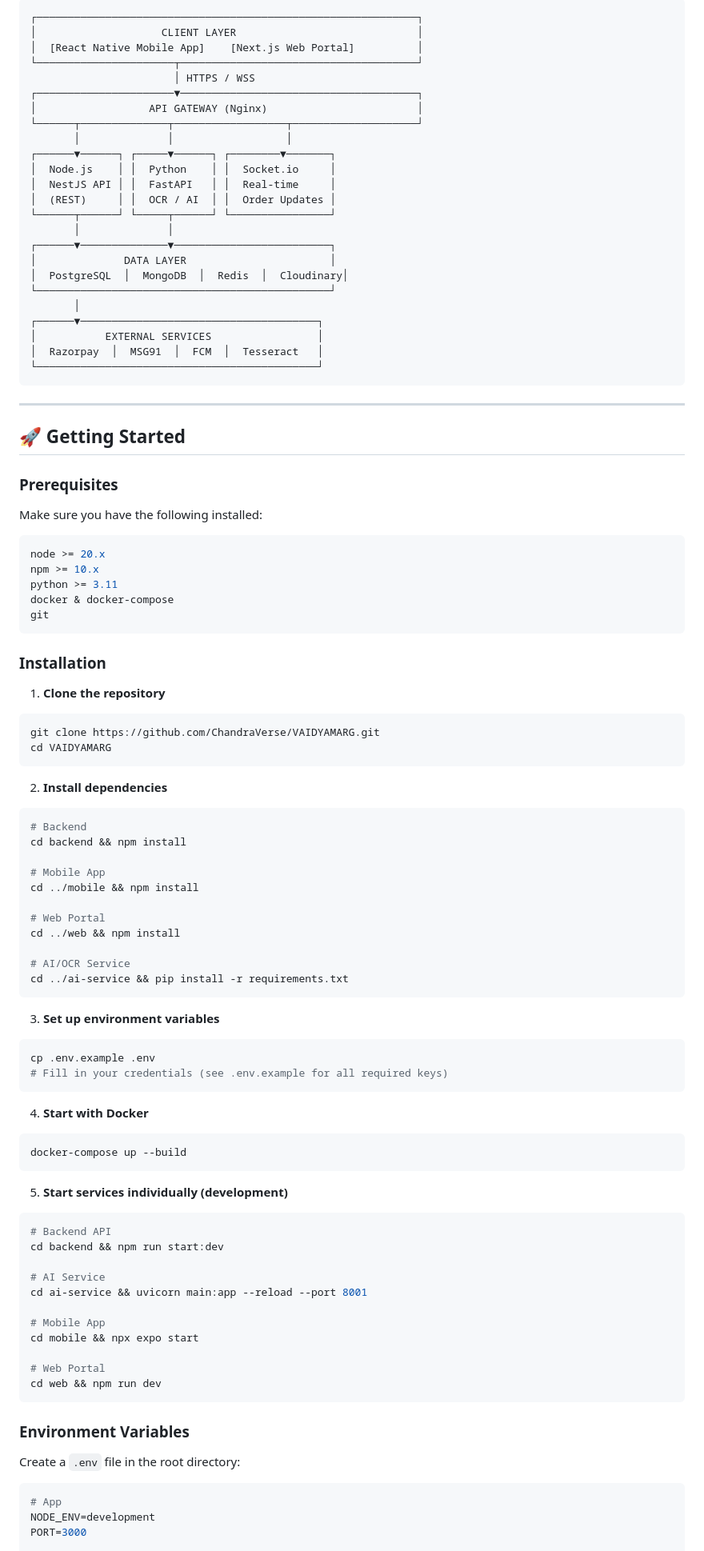
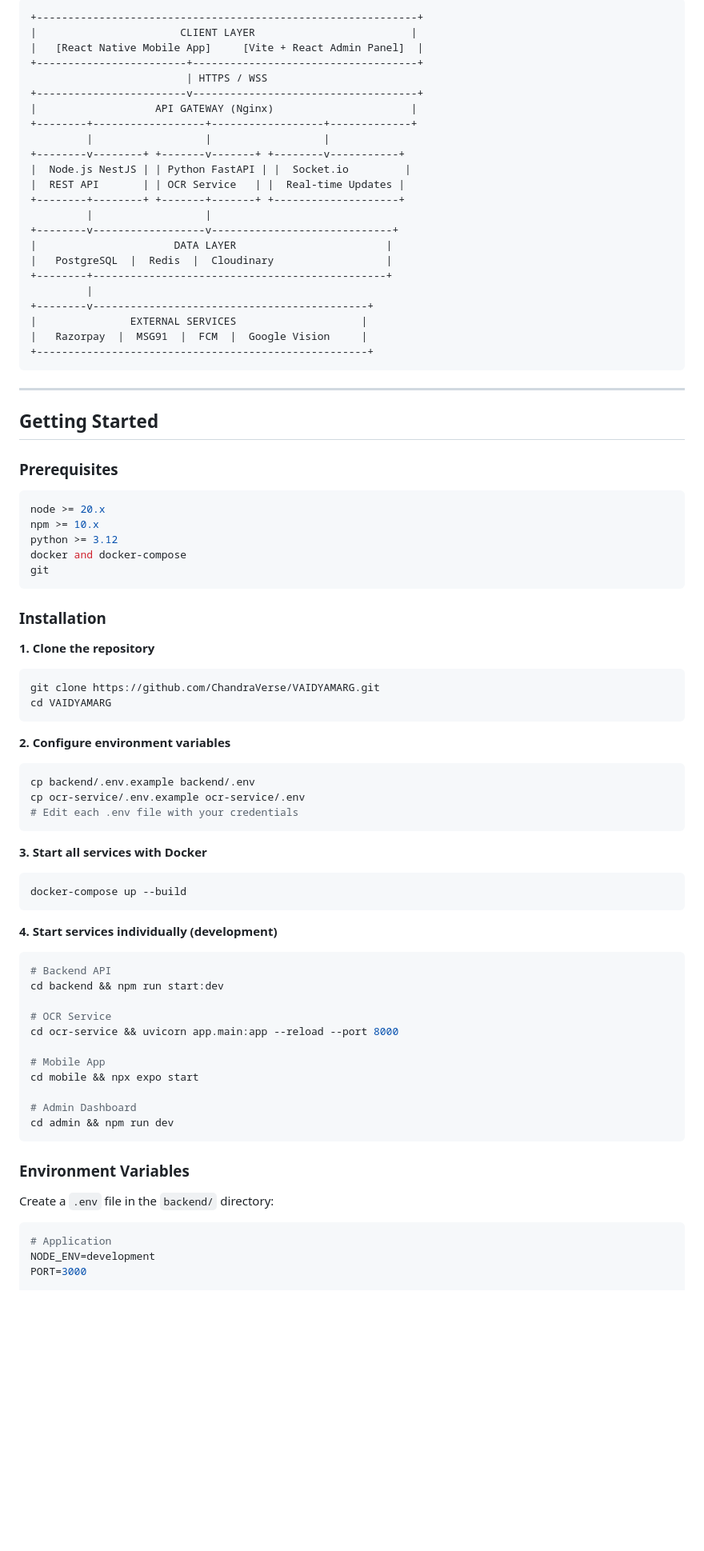
Before and after one commit to ChandraVerse/VAIDYAMARG, a Markdown page: README.md, the part around one of its changes. Shown at 80% size. Rendered like a GitHub page; blank space fills up the shorter version.

````diff
--- a/README.md
+++ b/README.md
@@ -178,102 +178,89 @@ VaidyaMarg provides a **3-step solution**:
 
 ```
-┌─────────────────────────────────────────────────────────────┐
-│                    CLIENT LAYER                             │
-│  [React Native Mobile App]    [Next.js Web Portal]          │
-└──────────────────────┬──────────────────────────────────────┘
-                       │ HTTPS / WSS
-┌──────────────────────▼──────────────────────────────────────┐
-│                  API GATEWAY (Nginx)                        │
-└──────┬──────────────┬──────────────────┬────────────────────┘
-       │              │                  │
-┌──────▼──────┐ ┌─────▼──────┐ ┌────────▼───────┐
-│  Node.js    │ │  Python    │ │  Socket.io     │
-│  NestJS API │ │  FastAPI   │ │  Real-time     │
-│  (REST)     │ │  OCR / AI  │ │  Order Updates │
-└──────┬──────┘ └─────┬──────┘ └────────────────┘
-       │              │
-┌──────▼──────────────▼─────────────────────────┐
-│              DATA LAYER                       │
-│  PostgreSQL  │  MongoDB  │  Redis  │  Cloudinary│
-└───────────────────────────────────────────────┘
-       │
-┌──────▼──────────────────────────────────────┐
-│           EXTERNAL SERVICES                 │
-│  Razorpay  │  MSG91  │  FCM  │  Tesseract   │
-└─────────────────────────────────────────────┘
++-------------------------------------------------------------+
+|                       CLIENT LAYER                         |
+|   [React Native Mobile App]     [Vite + React Admin Panel]  |
++------------------------+------------------------------------+
+                         | HTTPS / WSS
++------------------------v------------------------------------+
+|                   API GATEWAY (Nginx)                      |
++--------+------------------+------------------+-------------+
+         |                  |                  |
++--------v--------+ +-------v-------+ +--------v-----------+
+|  Node.js NestJS | | Python FastAPI | |  Socket.io         |
+|  REST API       | | OCR Service   | |  Real-time Updates |
++--------+--------+ +-------+-------+ +--------------------+
+         |                  |
++--------v------------------v-----------------------------+
+|                      DATA LAYER                        |
+|   PostgreSQL  |  Redis  |  Cloudinary                  |
++--------+-----------------------------------------------+
+         |
++--------v--------------------------------------------+
+|               EXTERNAL SERVICES                    |
+|   Razorpay  |  MSG91  |  FCM  |  Google Vision     |
++-----------------------------------------------------+
 ```
 
 ---
 
-## 🚀 Getting Started
+## Getting Started
 
 ### Prerequisites
-
-Make sure you have the following installed:
 
 ```bash
 node >= 20.x
 npm >= 10.x
-python >= 3.11
-docker & docker-compose
+python >= 3.12
+docker and docker-compose
 git
 ```
 
 ### Installation
 
-1. **Clone the repository**
+**1. Clone the repository**
+
 ```bash
 git clone https://github.com/ChandraVerse/VAIDYAMARG.git
 cd VAIDYAMARG
 ```
 
-2. **Install dependencies**
+**2. Configure environment variables**
+
 ```bash
-# Backend
-cd backend && npm install
-
-# Mobile App
-cd ../mobile && npm install
-
-# Web Portal
-cd ../web && npm install
-
-# AI/OCR Service
-cd ../ai-service && pip install -r requirements.txt
+cp backend/.env.example backend/.env
+cp ocr-service/.env.example ocr-service/.env
+# Edit each .env file with your credentials
 ```
 
-3. **Set up environment variables**
-```bash
-cp .env.example .env
-# Fill in your credentials (see .env.example for all required keys)
-```
+**3. Start all services with Docker**
 
-4. **Start with Docker**
 ```bash
 docker-compose up --build
 ```
 
-5. **Start services individually (development)**
+**4. Start services individually (development)**
+
 ```bash
 # Backend API
 cd backend && npm run start:dev
 
-# AI Service
-cd ai-service && uvicorn main:app --reload --port 8001
+# OCR Service
+cd ocr-service && uvicorn app.main:app --reload --port 8000
 
 # Mobile App
 cd mobile && npx expo start
 
-# Web Portal
-cd web && npm run dev
+# Admin Dashboard
+cd admin && npm run dev
 ```
 
 ### Environment Variables
 
-Create a `.env` file in the root directory:
+Create a `.env` file in the `backend/` directory:
 
 ```env
-# App
+# Application
 NODE_ENV=development
 PORT=3000
 
````
Also changed, not shown: other parts of README.md (+238 -228 lines).
